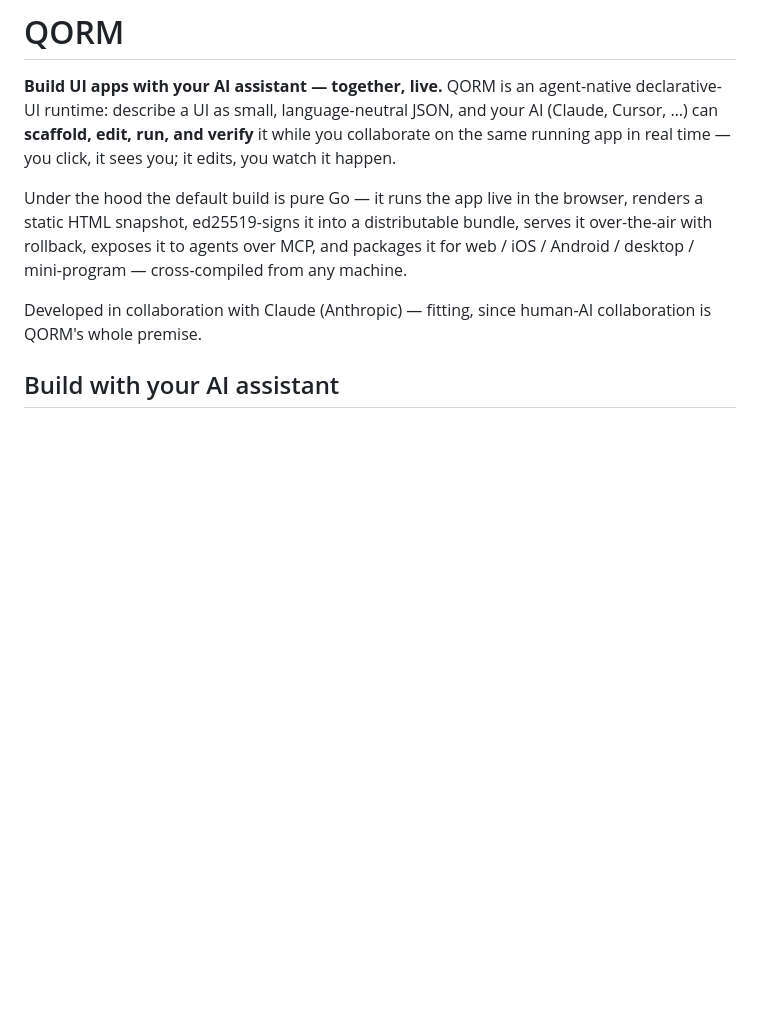
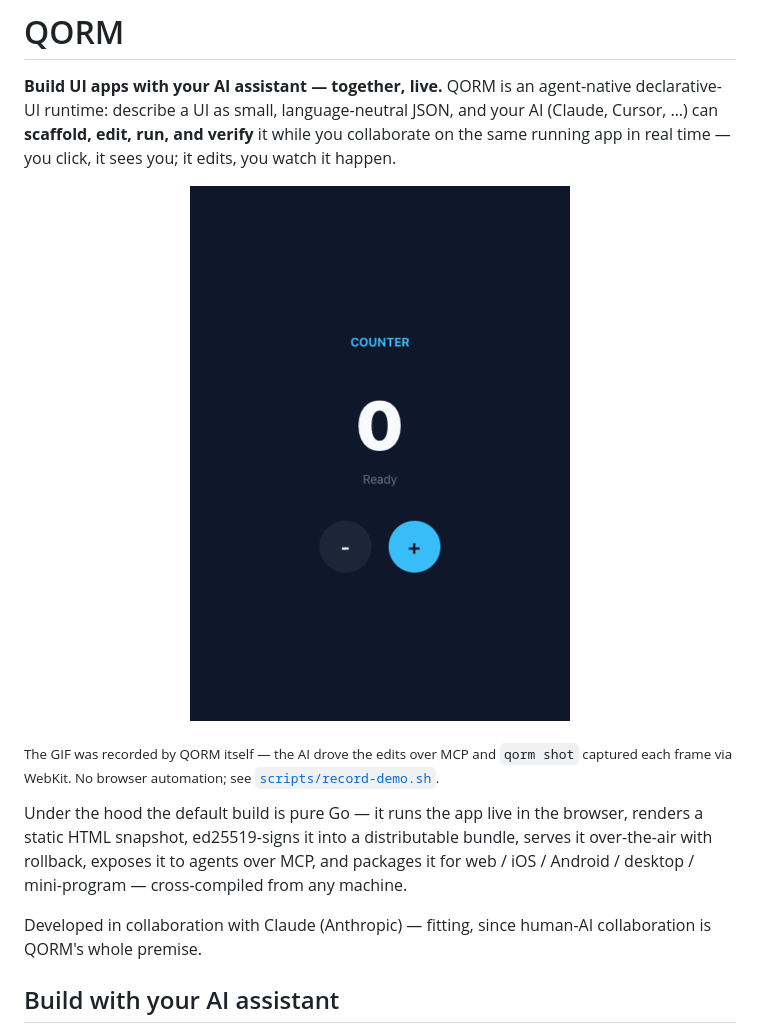
Before and after one commit to qorm/qorm, a Markdown page: README.md, the part around the change. GitHub-like rendering; pictures changed too: assets/qorm-demo.gif (added); blank space fills up the shorter version.

```diff
--- a/README.md
+++ b/README.md
@@ -7,6 +7,12 @@ agent-native declarative-UI runtime: describe a UI as small, language-neutral
 JSON, and your AI (Claude, Cursor, …) can **scaffold, edit, run, and verify** it
 while you collaborate on the same running app in real time — you click, it sees
 you; it edits, you watch it happen.
+
+<p align="center"><img src="assets/qorm-demo.gif" alt="A human and an AI editing a live QORM app together, with an 'AI edited' toast" width="380"></p>
+
+<sub>The GIF was recorded by QORM itself — the AI drove the edits over MCP and `qorm
+shot` captured each frame via WebKit. No browser automation; see
+[`scripts/record-demo.sh`](scripts/record-demo.sh).</sub>
 
 Under the hood the default build is pure Go — it runs the app live in the browser, renders
 a static HTML snapshot, ed25519-signs it into a distributable bundle, serves it
```
Also changed, not shown: README.zh.md (+4 -0 lines), 4 other files.
